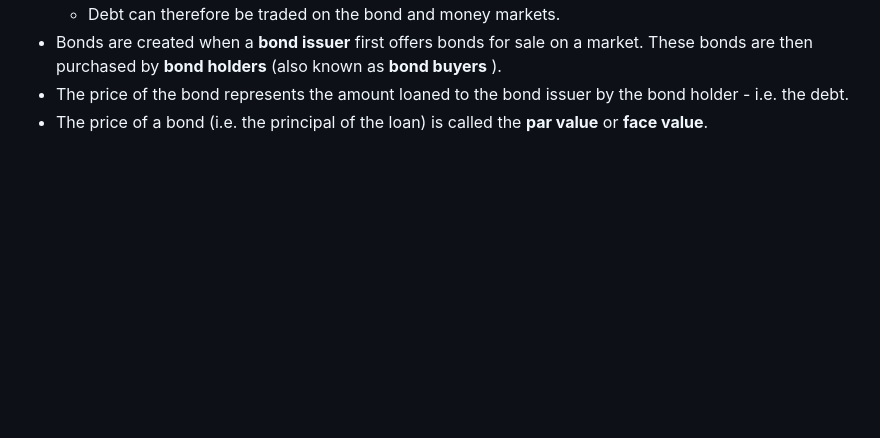
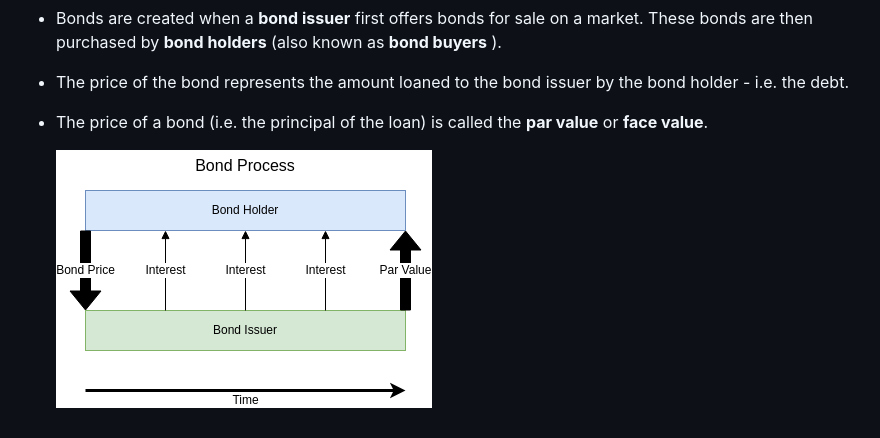
Before and after one commit to mattwalmsley/financial-modelling, a Markdown page: quant-library/documentation/3_bonds.md, the part around the change. Rendered like a GitHub page; pictures changed too: quant-library/documentation/images/bond-process.png (added); blank space fills up the shorter version.

Commit message:
Add Bond Process diagram.

```diff
--- a/quant-library/documentation/3_bonds.md
+++ b/quant-library/documentation/3_bonds.md
@@ -5,3 +5,5 @@
 - Bonds are created when a **bond issuer** first offers bonds for sale on a market. These bonds are then purchased by **bond holders** (also known as **bond buyers** ).
 - The price of the bond represents the amount loaned to the bond issuer by the bond holder - i.e. the debt.
 - The price of a bond (i.e. the principal of the loan) is called the **par value** or **face value**.
+
+  ![Bond Process](images/bond-process.png "Bond Process")
```
